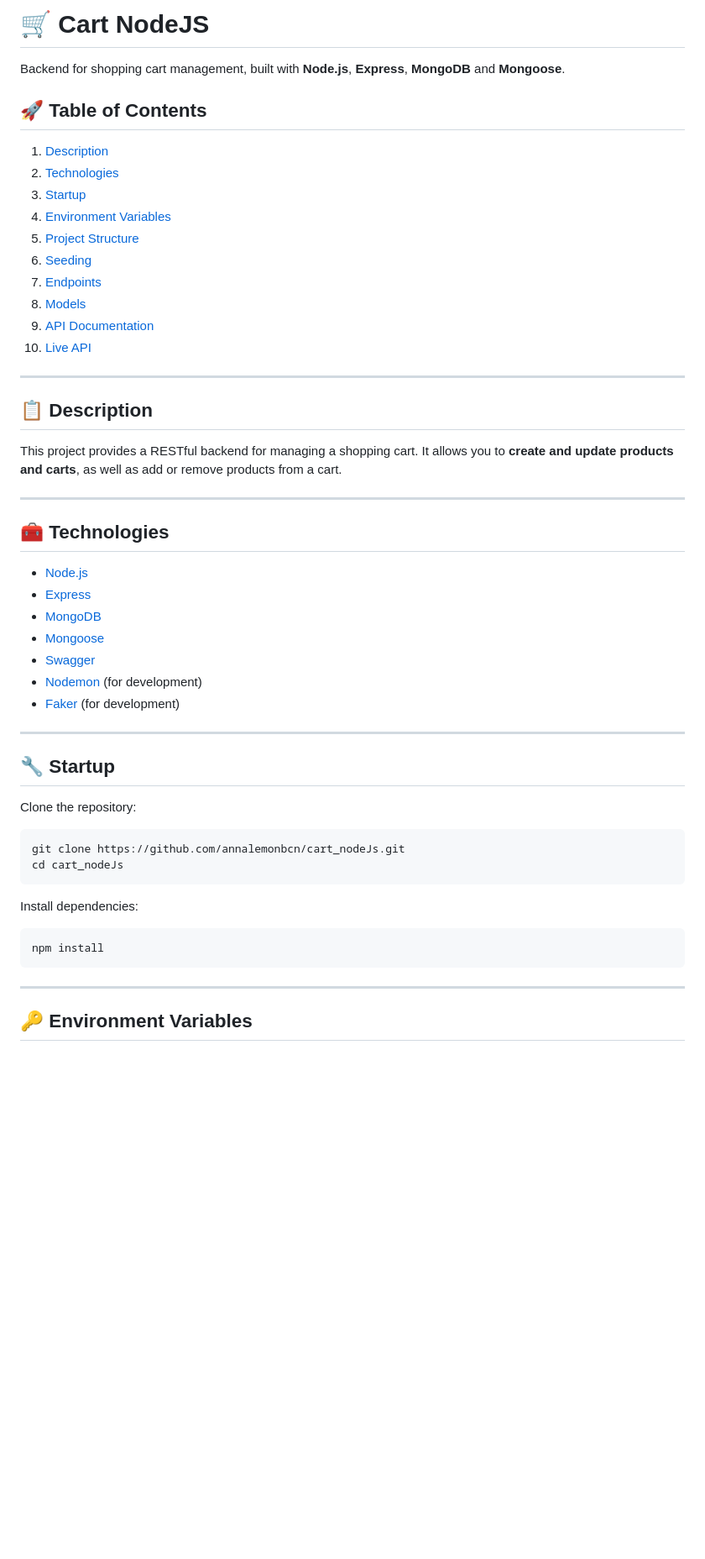
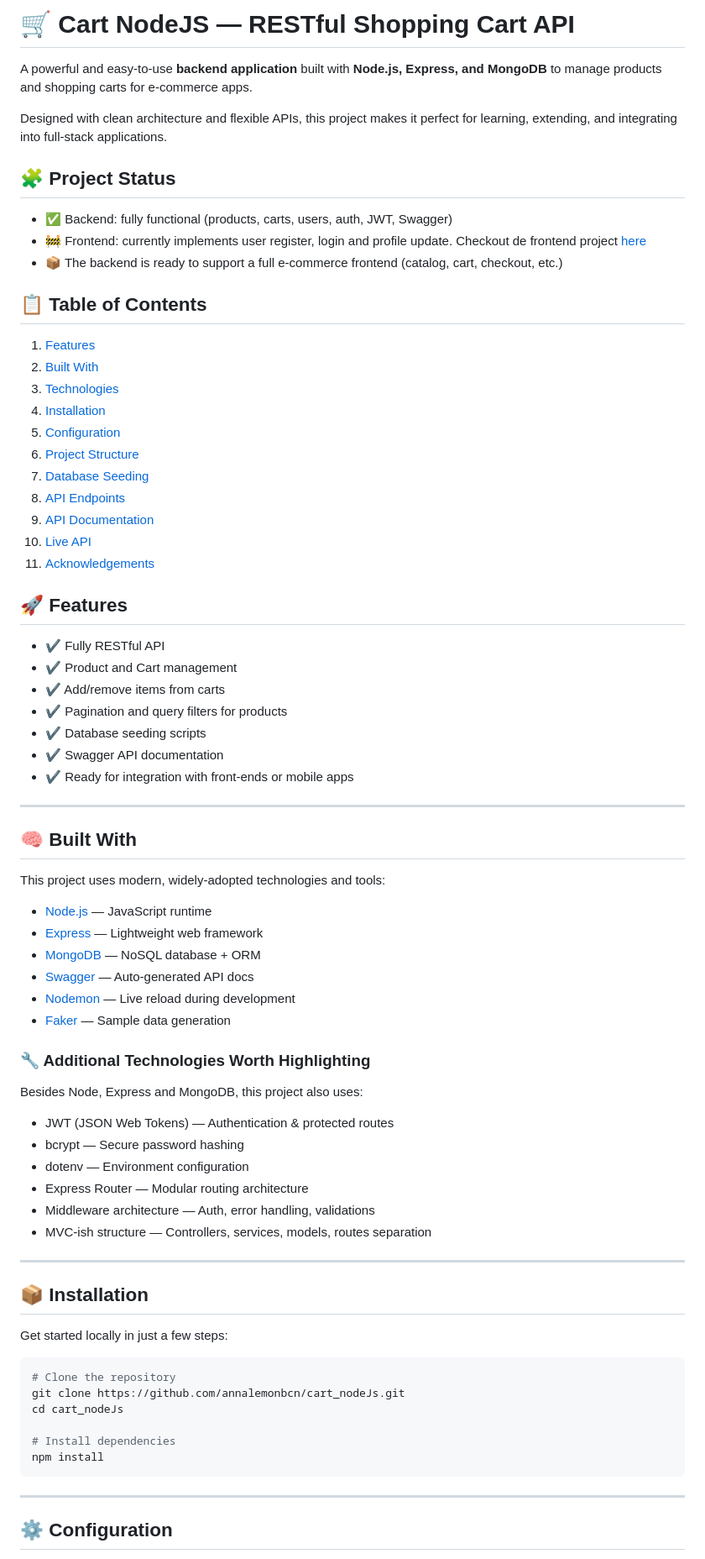
Before and after one commit to annalemonbcn/cart_nodeJs, a Markdown page: README.md, the part around one of its changes. Shown at 84% size. Drawn GitHub-style; blank space fills up the shorter version.

````diff
--- a/README.md
+++ b/README.md
@@ -1,56 +1,78 @@
-# 🛒 Cart NodeJS
+# 🛒 Cart NodeJS — RESTful Shopping Cart API
 
-Backend for shopping cart management, built with **Node.js**, **Express**, **MongoDB** and **Mongoose**.
+A powerful and easy-to-use **backend application** built with **Node.js, Express, and MongoDB** to manage products and shopping carts for e-commerce apps.
 
-## 🚀 Table of Contents
+Designed with clean architecture and flexible APIs, this project makes it perfect for learning, extending, and integrating into full-stack applications.
 
-1. [Description](#-description)
-2. [Technologies](#-technologies)
-3. [Startup](#-startup)
-4. [Environment Variables](#-environment-variables)
-5. [Project Structure](#-project-structure)
-6. [Seeding](#-seeding)
-7. [Endpoints](#-endpoints)
-8. [Models](#-models)
-9. [API Documentation](#-api-documentation)
-10. [Live API](#-live-api)
+## 🧩 Project Status
+- ✅ Backend: fully functional (products, carts, users, auth, JWT, Swagger)
+- 🚧 Frontend: currently implements user register, login and profile update. Checkout de frontend project [here](https://github.com/annalemonbcn/cart_nodeJs_front_ts)
+- 📦 The backend is ready to support a full e-commerce frontend (catalog, cart, checkout, etc.)
+
+## 📋 Table of Contents
+
+1. [Features](#-features)
+2. [Built With](#-built-with)
+3. [Technologies](#-technologies)
+4. [Installation](#-installation)
+6. [Configuration](#-configuration)
+7. [Project Structure](#-project-structure)
+8. [Database Seeding](#-database-seeding)
+9. [API Endpoints](#-api-endpoints)
+10. [API Documentation](#-api-documentation)
+11. [Live API](#-live-api)
+12. [Acknowledgements](#-acknowledgements)
+
+## 🚀 Features
+
++ ✔ Fully RESTful API
++ ✔ Product and Cart management
++ ✔ Add/remove items from carts
++ ✔ Pagination and query filters for products
++ ✔ Database seeding scripts
++ ✔ Swagger API documentation
++ ✔ Ready for integration with front-ends or mobile apps
 
 ---
 
-## 📋 Description
+## 🧠 Built With
 
-This project provides a RESTful backend for managing a shopping cart. It allows you to **create and update products and carts**, as well as add or remove products from a cart.
+This project uses modern, widely-adopted technologies and tools:
+
+- [Node.js](https://nodejs.org/) — JavaScript runtime
+- [Express](https://expressjs.com/) — Lightweight web framework
+- [MongoDB](https://www.mongodb.com/) — NoSQL database + ORM
+- [Swagger](https://swagger.io/tools/swagger-ui/) — Auto-generated API docs
+- [Nodemon](https://github.com/remy/nodemon) — Live reload during development
+- [Faker](https://fakerjs.dev/) — Sample data generation
+
+### 🔧 Additional Technologies Worth Highlighting
+
+Besides Node, Express and MongoDB, this project also uses:
+
+- JWT (JSON Web Tokens) — Authentication & protected routes
+- bcrypt — Secure password hashing
+- dotenv — Environment configuration
+- Express Router — Modular routing architecture
+- Middleware architecture — Auth, error handling, validations
+- MVC-ish structure — Controllers, services, models, routes separation
 
 ---
 
-## 🧰 Technologies
+## 📦 Installation
 
-- [Node.js](https://nodejs.org/)
-- [Express](https://expressjs.com/)
-- [MongoDB](https://www.mongodb.com/)
-- [Mongoose](https://mongoosejs.com/)
-- [Swagger](https://swagger.io/tools/swagger-ui/)
-- [Nodemon](https://github.com/remy/nodemon) (for development)
-- [Faker](https://fakerjs.dev/) (for development)
-
----
-
-## 🔧 Startup
-
-Clone the repository:
+Get started locally in just a few steps:
 
 ```bash
+# Clone the repository
 git clone https://github.com/annalemonbcn/cart_nodeJs.git
 cd cart_nodeJs
-```
 
-Install dependencies:
-
-```bash
+# Install dependencies
 npm install
 ```
 
 ---
 
-## 🔑 Environment Variables
+## ⚙️ Configuration
 
````
Also changed, not shown: other parts of README.md (+59 -43 lines).
